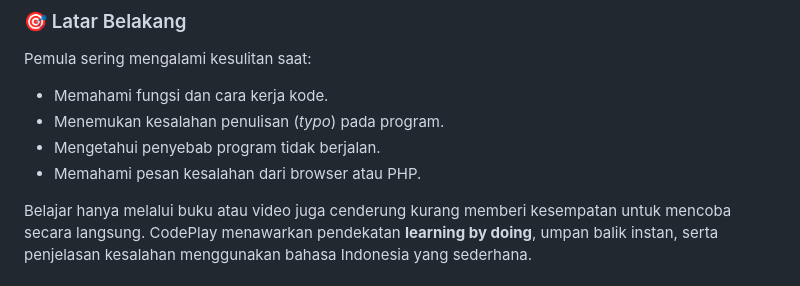
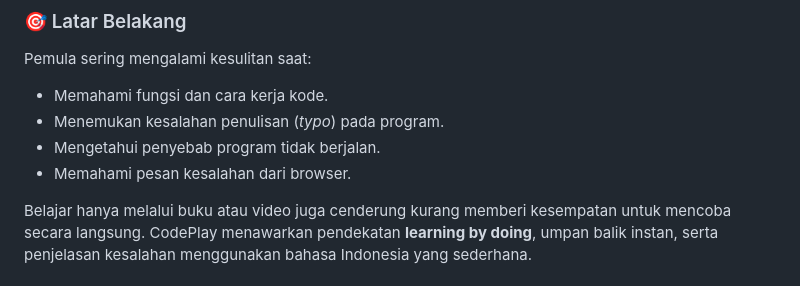
Before and after one commit to diahayu-18/CodePlay, a Markdown page: README.md, the part around the change. GitHub-like rendering.

Commit message:
Clarify error message understanding in README
Remove mention of PHP error messages for clarity.

```diff
--- a/README.md
+++ b/README.md
@@ -18,7 +18,7 @@ Pemula sering mengalami kesulitan saat:
 - Memahami fungsi dan cara kerja kode.
 - Menemukan kesalahan penulisan (*typo*) pada program.
 - Mengetahui penyebab program tidak berjalan.
-- Memahami pesan kesalahan dari browser atau PHP.
+- Memahami pesan kesalahan dari browser.
 
 Belajar hanya melalui buku atau video juga cenderung kurang memberi kesempatan untuk mencoba secara langsung. CodePlay menawarkan pendekatan **learning by doing**, umpan balik instan, serta penjelasan kesalahan menggunakan bahasa Indonesia yang sederhana.
 
```
